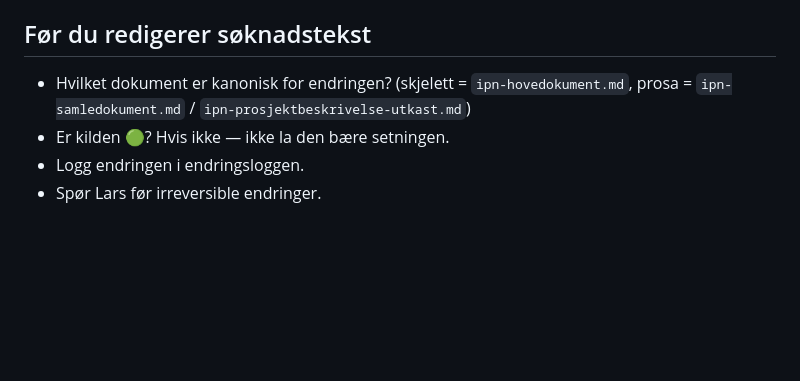
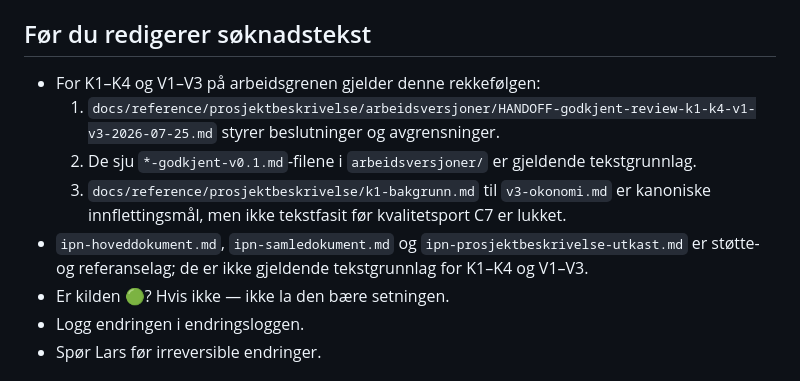
Before and after one commit to Luaze1985/INP, a Markdown page: AGENTS.md, the part around the change. Drawn GitHub-style; blank space fills up the shorter version.

Commit message:
Avklar gjeldende arbeidsgrunnlag for K/V-kapitlene

```diff
--- a/AGENTS.md
+++ b/AGENTS.md
@@ -41,7 +41,11 @@ Markdown blir da visningslag, generert fra basen. Se `IPN-FLYTTES.md` → «Nest
 
 ## Før du redigerer søknadstekst
 
-- Hvilket dokument er kanonisk for endringen? (skjelett = `ipn-hovedokument.md`, prosa = `ipn-samledokument.md` / `ipn-prosjektbeskrivelse-utkast.md`)
+- For K1–K4 og V1–V3 på arbeidsgrenen gjelder denne rekkefølgen:
+  1. `docs/reference/prosjektbeskrivelse/arbeidsversjoner/HANDOFF-godkjent-review-k1-k4-v1-v3-2026-07-25.md` styrer beslutninger og avgrensninger.
+  2. De sju `*-godkjent-v0.1.md`-filene i `arbeidsversjoner/` er gjeldende tekstgrunnlag.
+  3. `docs/reference/prosjektbeskrivelse/k1-bakgrunn.md` til `v3-okonomi.md` er kanoniske innflettingsmål, men ikke tekstfasit før kvalitetsport C7 er lukket.
+- `ipn-hoveddokument.md`, `ipn-samledokument.md` og `ipn-prosjektbeskrivelse-utkast.md` er støtte- og referanselag; de er ikke gjeldende tekstgrunnlag for K1–K4 og V1–V3.
 - Er kilden 🟢? Hvis ikke — ikke la den bære setningen.
 - Logg endringen i endringsloggen.
 - Spør Lars før irreversible endringer.
```
